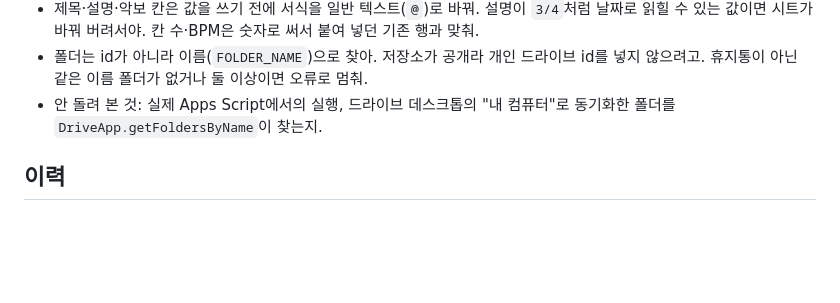
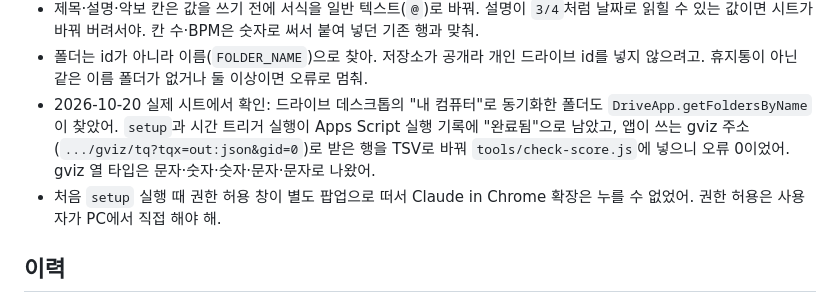
Before and after one commit to kiithroen/GuitarStudio, a Markdown page: Docs/development.md, the part around the change. Drawn GitHub-style; blank space fills up the shorter version.

Commit message:
시트 자동 가져오기를 실제 시트에서 확인한 결과를 문서에 적음
"안 돌려 본 것"으로 남겨 둔 두 가지를 실제 시트에서 확인했다.
드라이브 데스크톱의 "내 컴퓨터"로 동기화한 GuitarScores 폴더도
DriveApp.getFoldersByName이 찾았고, setup과 5분 트리거 실행이 모두
완료됐다. 앱이 읽는 gviz 주소로 받은 4행을 check-score에 넣어 오류 0을
확인했다.

함정: 권한 허용 창이 별도 팝업으로 떠서 Claude in Chrome 확장으로는
누를 수 없다. 권한 허용은 사용자가 PC에서 직접 해야 한다.

```diff
--- a/Docs/development.md
+++ b/Docs/development.md
@@ -83,7 +83,8 @@
 - 같은 제목이 여러 줄에 있으면 그 제목은 모두 건너뛰어. 어느 쪽이 맞는지 스크립트가 정하지 않아.
 - 제목·설명·악보 칸은 값을 쓰기 전에 서식을 일반 텍스트(`@`)로 바꿔. 설명이 `3/4`처럼 날짜로 읽힐 수 있는 값이면 시트가 바꿔 버려서야. 칸 수·BPM은 숫자로 써서 붙여 넣던 기존 행과 맞춰.
 - 폴더는 id가 아니라 이름(`FOLDER_NAME`)으로 찾아. 저장소가 공개라 개인 드라이브 id를 넣지 않으려고. 휴지통이 아닌 같은 이름 폴더가 없거나 둘 이상이면 오류로 멈춰.
-- 안 돌려 본 것: 실제 Apps Script에서의 실행, 드라이브 데스크톱의 "내 컴퓨터"로 동기화한 폴더를 `DriveApp.getFoldersByName`이 찾는지.
+- 2026-10-20 실제 시트에서 확인: 드라이브 데스크톱의 "내 컴퓨터"로 동기화한 폴더도 `DriveApp.getFoldersByName`이 찾았어. `setup`과 시간 트리거 실행이 Apps Script 실행 기록에 "완료됨"으로 남았고, 앱이 쓰는 gviz 주소(`.../gviz/tq?tqx=out:json&gid=0`)로 받은 행을 TSV로 바꿔 `tools/check-score.js`에 넣으니 오류 0이었어. gviz 열 타입은 문자·숫자·숫자·문자·문자로 나왔어.
+- 처음 `setup` 실행 때 권한 허용 창이 별도 팝업으로 떠서 Claude in Chrome 확장은 누를 수 없었어. 권한 허용은 사용자가 PC에서 직접 해야 해.
 
 ## 이력
 
```
